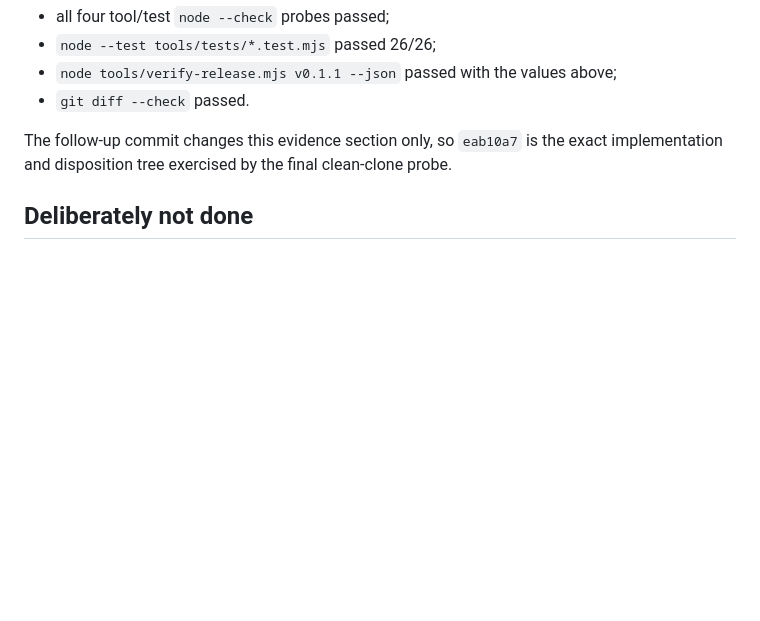
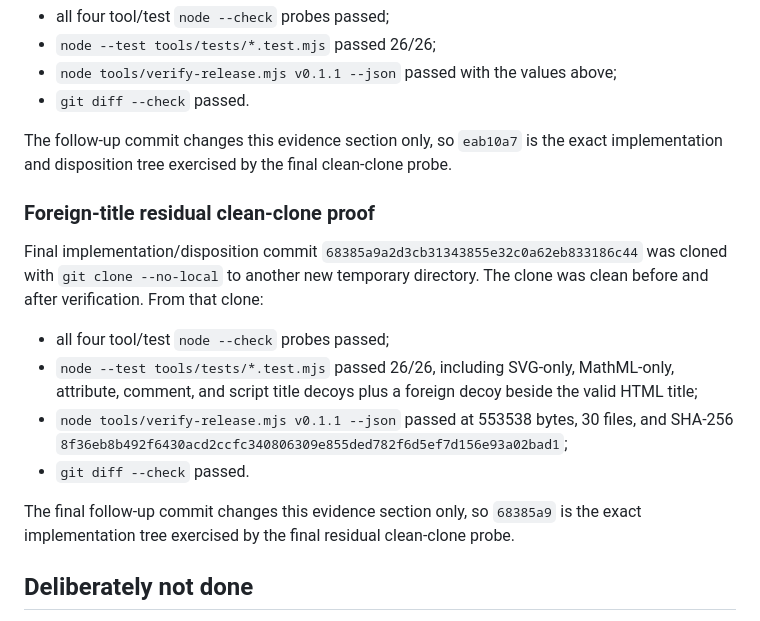
Before and after one commit to lrd-org/onigokko-play, a Markdown page: docs/window-2026-08-20/F-release-verifier-embed-harness.md, the part around the change. Drawn GitHub-style; blank space fills up the shorter version.

Commit message:
docs: record final foreign-title verification

```diff
--- a/docs/window-2026-08-20/F-release-verifier-embed-harness.md
+++ b/docs/window-2026-08-20/F-release-verifier-embed-harness.md
@@ -164,6 +164,26 @@ The follow-up commit changes this evidence section only, so `eab10a7` is the
 exact implementation and disposition tree exercised by the final clean-clone
 probe.
 
+### Foreign-title residual clean-clone proof
+
+Final implementation/disposition commit
+`68385a9a2d3cb31343855e32c0a62eb833186c44` was cloned with
+`git clone --no-local` to another new temporary directory. The clone was clean
+before and after verification. From that clone:
+
+- all four tool/test `node --check` probes passed;
+- `node --test tools/tests/*.test.mjs` passed 26/26, including SVG-only,
+  MathML-only, attribute, comment, and script title decoys plus a foreign decoy
+  beside the valid HTML title;
+- `node tools/verify-release.mjs v0.1.1 --json` passed at 553538 bytes, 30
+  files, and SHA-256
+  `8f36eb8b492f6430acd2ccfc340806309e855ded782f6d5ef7d156e93a02bad1`;
+- `git diff --check` passed.
+
+The final follow-up commit changes this evidence section only, so `68385a9` is
+the exact implementation tree exercised by the final residual clean-clone
+probe.
+
 ## Deliberately not done
 
 - The verifier does not modify, publish, tag, upload, or delete anything.
```
